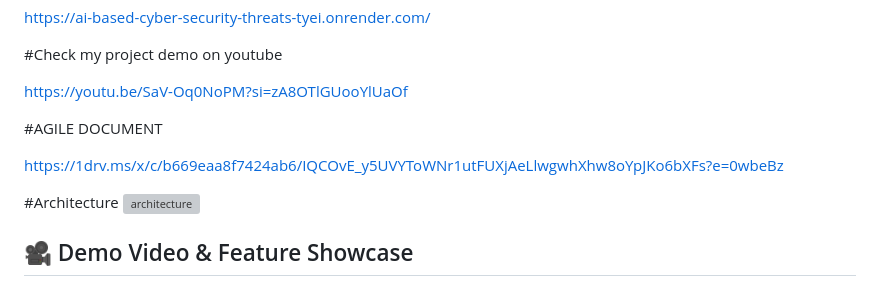
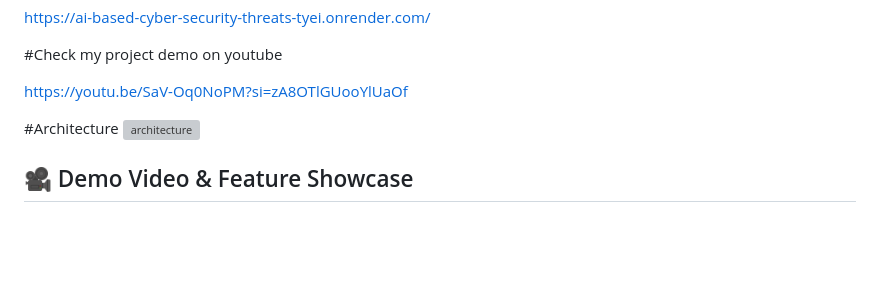
Before and after one commit to ganeshlucky07/AI-DRIVEN_CYBER_THREATS_PREDICTION-AI-AGENT, a Markdown page: README.md, the part around the change. GitHub-like rendering; blank space fills up the shorter version; grey boxes are pictures that could not be loaded.

```diff
--- a/README.md
+++ b/README.md
@@ -6,9 +6,6 @@ https://ai-based-cyber-security-threats-tyei.onrender.com/
 
 https://youtu.be/SaV-Oq0NoPM?si=zA8OTlGUooYlUaOf
 
-#AGILE DOCUMENT
-
-https://1drv.ms/x/c/b669eaa8f7424ab6/IQCOvE_y5UVYToWNr1utFUXjAeLlwgwhXhw8oYpJKo6bXFs?e=0wbeBz
 
 #Architecture
 <img width="1280" height="687" alt="architecture" src="https://github.com/user-attachments/assets/ed13d4f5-71e9-4606-affa-6b2cff6aa3d9" />
```
